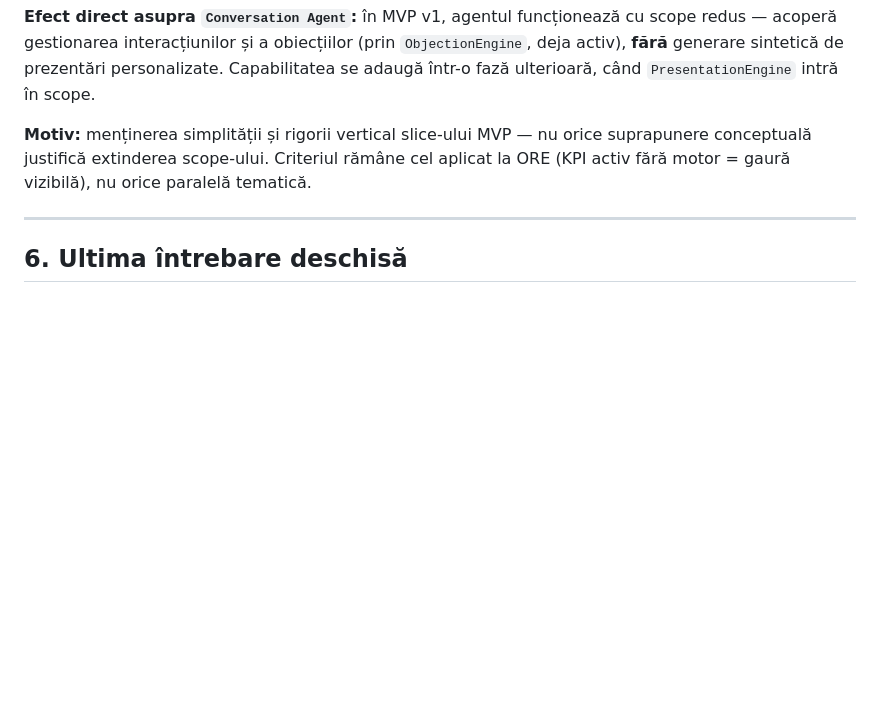
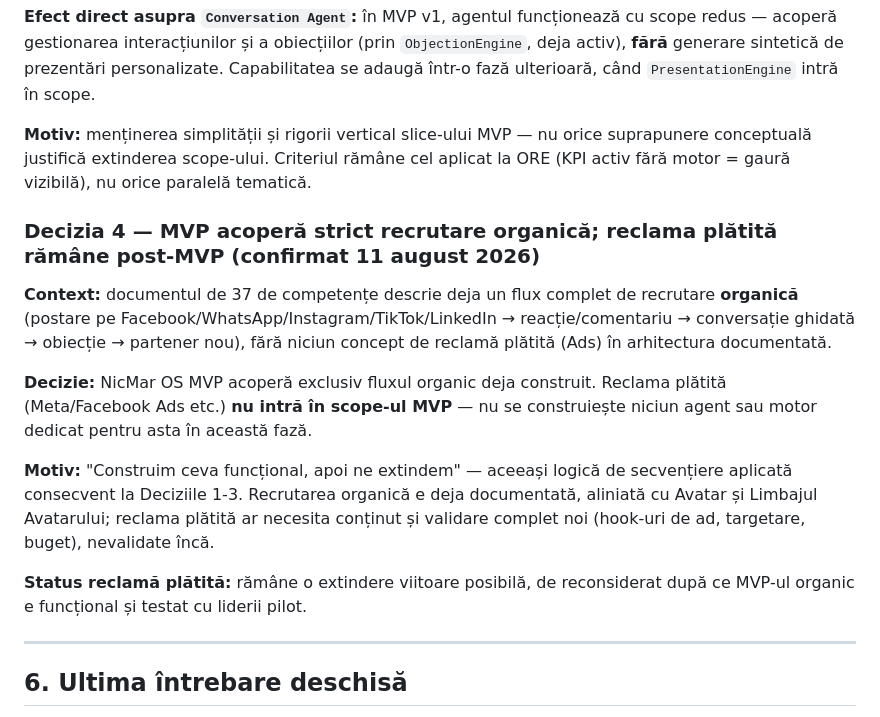
Before and after one commit to nicmarteam/nicmar_os, a Markdown page: docs/architecture/06-harta-motoare-tehnice.md, the part around the change. Rendered like a GitHub page; blank space fills up the shorter version.

```diff
--- a/docs/architecture/06-harta-motoare-tehnice.md
+++ b/docs/architecture/06-harta-motoare-tehnice.md
@@ -168,6 +168,16 @@ Documentul de 37 de competențe folosește frecvent **etichete narative în rom
 
 **Motiv:** menținerea simplității și rigorii vertical slice-ului MVP — nu orice suprapunere conceptuală justifică extinderea scope-ului. Criteriul rămâne cel aplicat la ORE (KPI activ fără motor = gaură vizibilă), nu orice paralelă tematică.
 
+### Decizia 4 — MVP acoperă strict recrutare organică; reclama plătită rămâne post-MVP (confirmat 11 august 2026)
+
+**Context:** documentul de 37 de competențe descrie deja un flux complet de recrutare **organică** (postare pe Facebook/WhatsApp/Instagram/TikTok/LinkedIn → reacție/comentariu → conversație ghidată → obiecție → partener nou), fără niciun concept de reclamă plătită (Ads) în arhitectura documentată.
+
+**Decizie:** NicMar OS MVP acoperă exclusiv fluxul organic deja construit. Reclama plătită (Meta/Facebook Ads etc.) **nu intră în scope-ul MVP** — nu se construiește niciun agent sau motor dedicat pentru asta în această fază.
+
+**Motiv:** "Construim ceva funcțional, apoi ne extindem" — aceeași logică de secvențiere aplicată consecvent la Deciziile 1-3. Recrutarea organică e deja documentată, aliniată cu Avatar și Limbajul Avatarului; reclama plătită ar necesita conținut și validare complet noi (hook-uri de ad, targetare, buget), nevalidate încă.
+
+**Status reclamă plătită:** rămâne o extindere viitoare posibilă, de reconsiderat după ce MVP-ul organic e funcțional și testat cu liderii pilot.
+
 ---
 
 ## 6. Ultima întrebare deschisă
```
